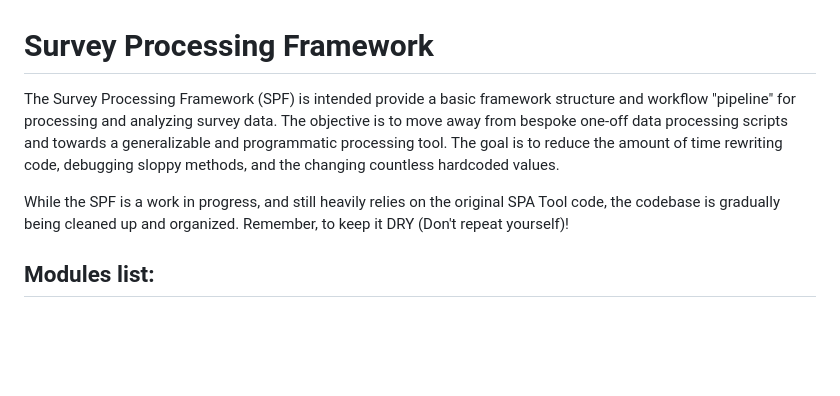
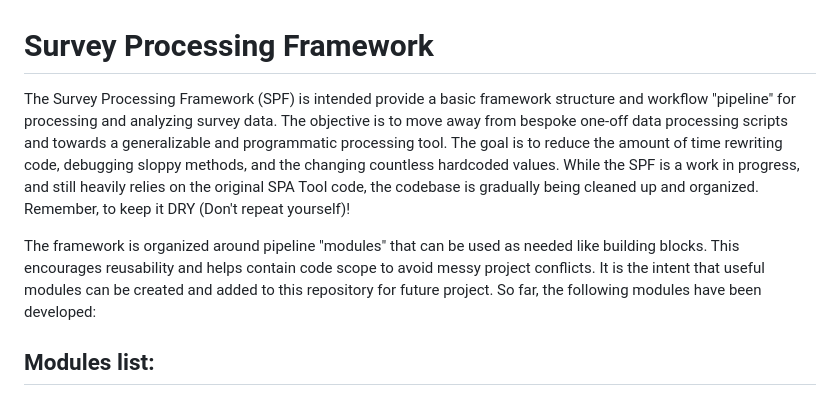
Before and after one commit to RSGInc/SPF_tool, a Markdown page: README.md, the part around the change. Rendered like a GitHub page; blank space fills up the shorter version.

```diff
--- a/README.md
+++ b/README.md
@@ -1,10 +1,9 @@
 
 # Survey Processing Framework
 
-The Survey Processing Framework (SPF) is intended provide a basic framework structure and workflow "pipeline" for processing and analyzing survey data. The objective is to move away from bespoke one-off data processing scripts and towards a generalizable and programmatic processing tool. The goal is to reduce the amount of time rewriting code, debugging sloppy methods, and the changing countless hardcoded values.
+The Survey Processing Framework (SPF) is intended provide a basic framework structure and workflow "pipeline" for processing and analyzing survey data. The objective is to move away from bespoke one-off data processing scripts and towards a generalizable and programmatic processing tool. The goal is to reduce the amount of time rewriting code, debugging sloppy methods, and the changing countless hardcoded values. While the SPF is a work in progress, and still heavily relies on the original SPA Tool code, the codebase is gradually being cleaned up and organized. Remember, to keep it DRY (Don't repeat yourself)!
 
-
-While the SPF is a work in progress, and still heavily relies on the original SPA Tool code, the codebase is gradually being cleaned up and organized. Remember, to keep it DRY (Don't repeat yourself)!
+The framework is organized around pipeline "modules" that can be used as needed like building blocks. This encourages reusability and helps contain code scope to avoid messy project conflicts. It is the intent that useful modules can be created and added to this repository for future project. So far, the following modules have been developed:
 
 ## Modules list:
 - **ReadPOPS** - Fetches data from POPS database (not yet implemented).
```
